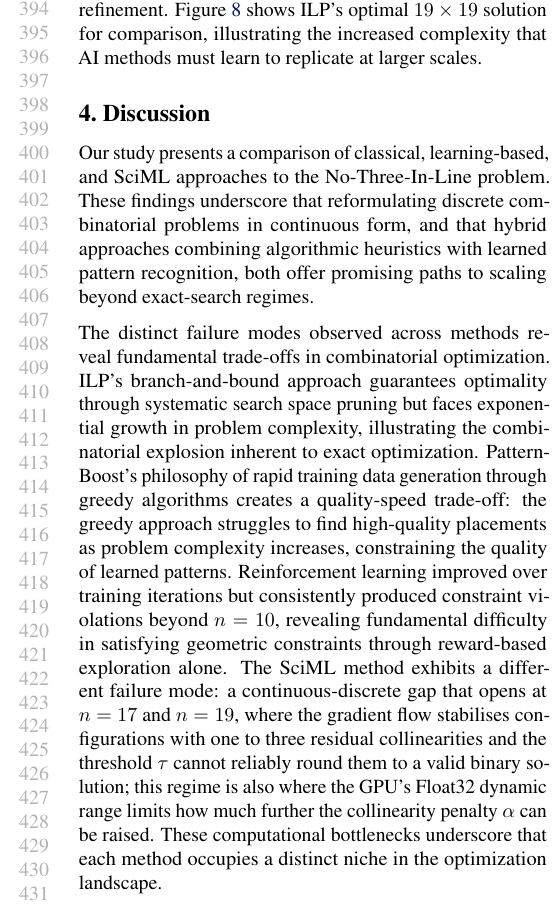
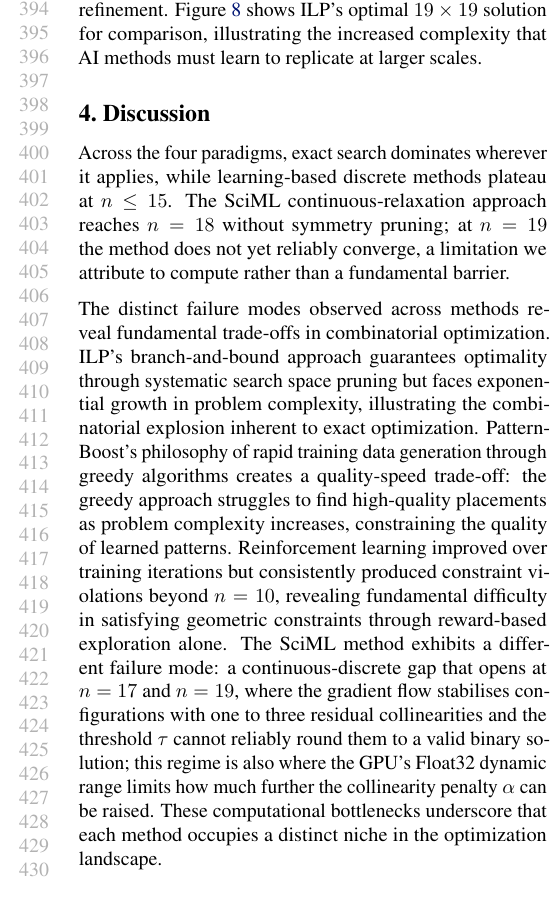
Before and after one commit to pranav-ramanathan/n3l-AI4Math, a LaTeX paper (paper.tex): part of one column of page 8 of 11, cut so that both start at the same text. Compiled offline with pdfLaTeX.

Commit message:
Revise comparison of optimization methods for the No-Three-In-Line problem; clarify performance limitations and trade-offs across paradigms.

```diff
--- a/paper.tex
+++ b/paper.tex
@@ -610,7 +610,7 @@ This study is limited to grid sizes up to $n = 19$ for ILP, $n = 15$ for Pattern
 Future research should prioritize hybrid training paradigms that combine supervised pretraining (PatternBoost's cross-entropy learning) with reinforcement fine-tuning (PPO's exploratory optimization), mirroring successful approaches in language modeling. Transfer learning across grid sizes and curriculum strategies could enable training on smaller grids before scaling to larger instances, with meta-learning potentially discovering optimization strategies that generalize across problem scales. Classical-AI integration offers additional promising directions: ILP warm-starting with PatternBoost candidates could accelerate convergence on larger grids, while PatternBoost training on ILP-optimal smaller solutions could improve pattern quality beyond greedy baselines. Physics-inspired approaches present a particularly compelling direction, where combinatorial problems are reformulated as energy minimisation over relaxed Hamiltonians, enabling gradient-based neural network training~\cite{schuetz2022combinatorial}.
 \fi
 
-Our study presents a comparison of classical, learning-based, and SciML approaches to the No-Three-In-Line problem. These findings underscore that reformulating discrete combinatorial problems in continuous form, and that hybrid approaches combining algorithmic heuristics with learned pattern recognition, both offer promising paths to scaling beyond exact-search regimes.
+Across the four paradigms, exact search dominates wherever it applies, while learning-based discrete methods plateau at $n \le 15$. The SciML continuous-relaxation approach reaches $n = 18$ without symmetry pruning; at $n = 19$ the method does not yet reliably converge, a limitation we attribute to compute rather than a fundamental barrier.
 
 The distinct failure modes observed across methods reveal fundamental trade-offs in combinatorial optimization. ILP's branch-and-bound approach guarantees optimality through systematic search space pruning but faces exponential growth in problem complexity, illustrating the combinatorial explosion inherent to exact optimization. PatternBoost's philosophy of rapid training data generation through greedy algorithms creates a quality-speed trade-off: the greedy approach struggles to find high-quality placements as problem complexity increases, constraining the quality of learned patterns. Reinforcement learning improved over training iterations but consistently produced constraint violations beyond $n = 10$, revealing fundamental difficulty in satisfying geometric constraints through reward-based exploration alone. The SciML method exhibits a different failure mode: a continuous-discrete gap that opens at $n = 17$ and $n = 19$, where the gradient flow stabilises configurations with one to three residual collinearities and the threshold $\tau$ cannot reliably round them to a valid binary solution; this regime is also where the GPU's Float32 dynamic range limits how much further the collinearity penalty $\alpha$ can be raised. These computational bottlenecks underscore that each method occupies a distinct niche in the optimization landscape.
 
```
